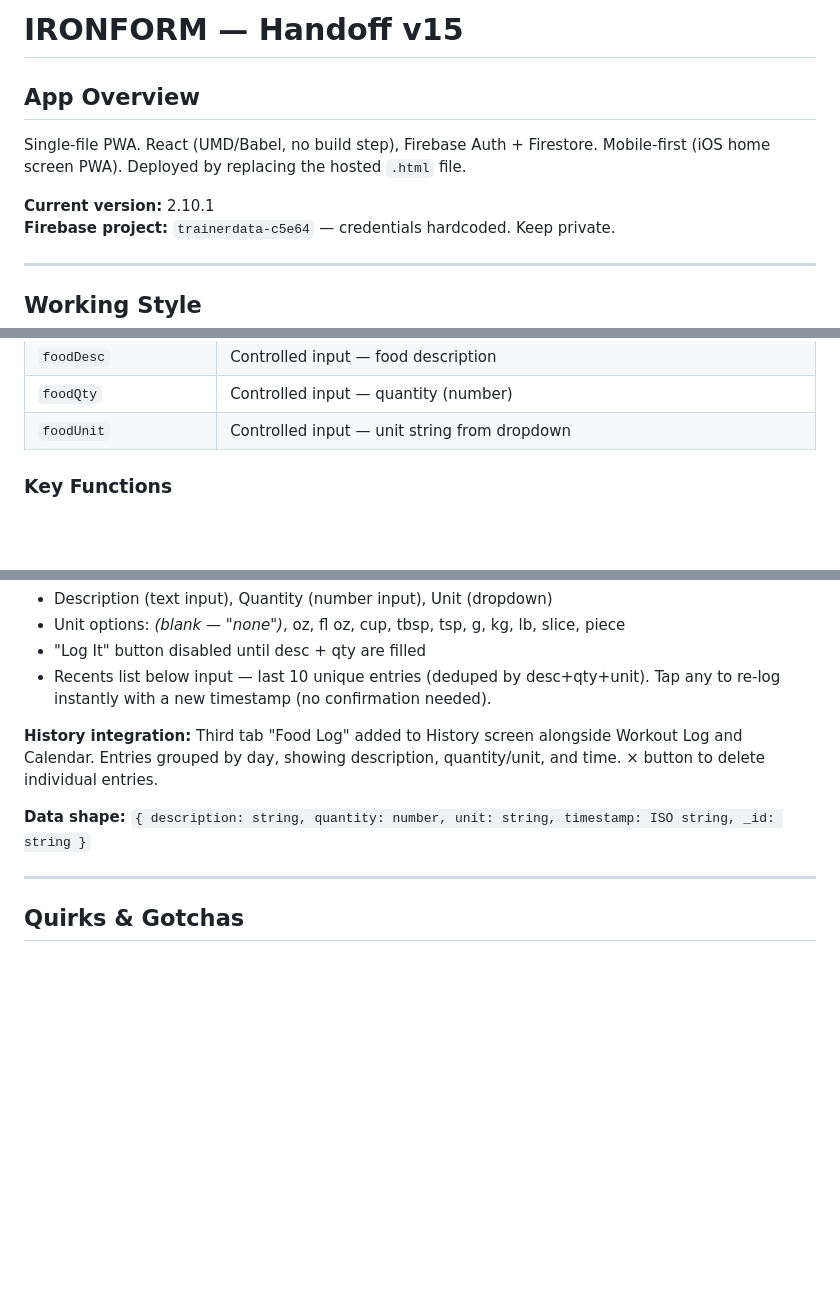
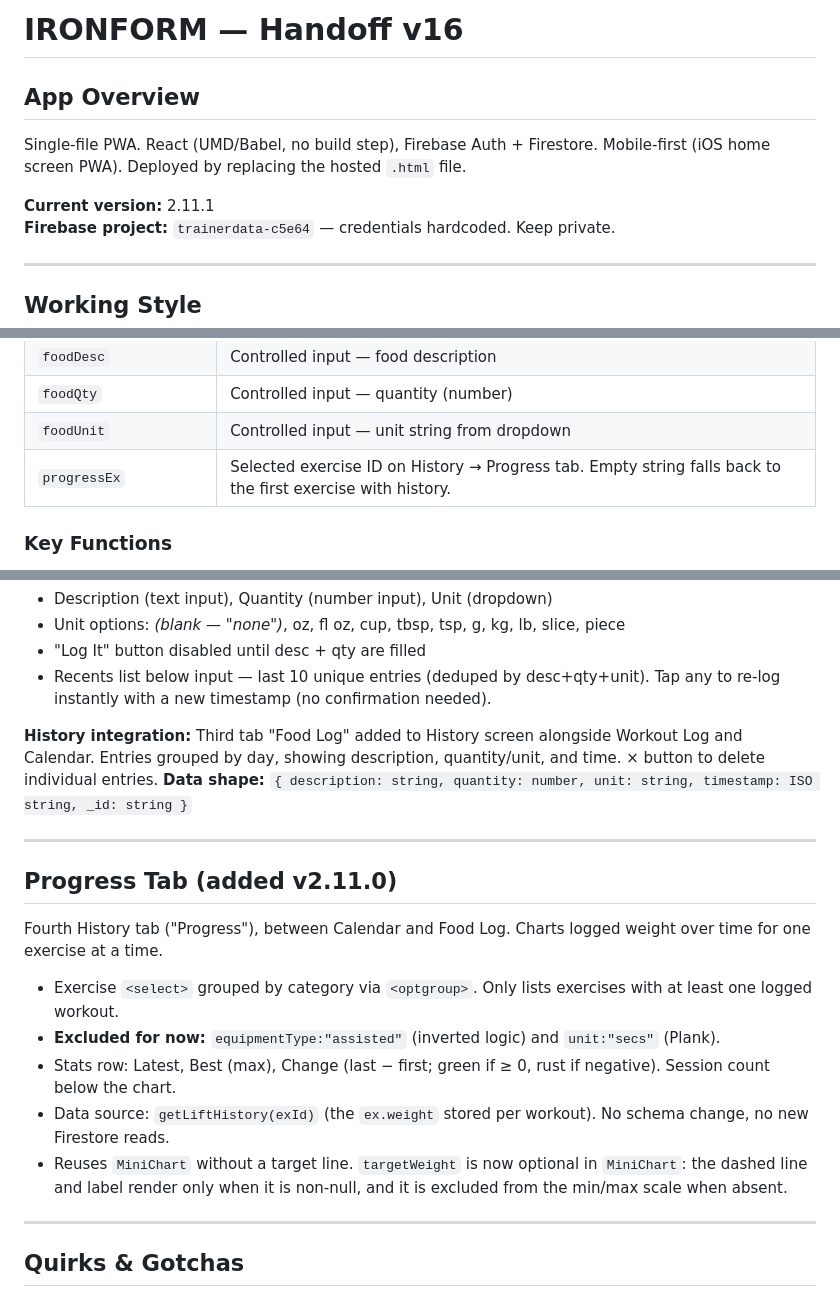
Before and after one commit to keman1383/ironform, a Markdown page: IRONFORM_HANDOFF.md, 3 parts joined by grey strips. GitHub-like rendering; blank space fills up the shorter version.

Commit message:
Update IRONFORM Handoff to version 16
Updated version number and added new features related to the Progress tab, including charts for logged weight over time and exercise selection improvements.

```diff
--- a/IRONFORM_HANDOFF.md
+++ b/IRONFORM_HANDOFF.md
@@ -1,9 +1,9 @@
-# IRONFORM — Handoff v15
+# IRONFORM — Handoff v16
 
 ## App Overview
 Single-file PWA. React (UMD/Babel, no build step), Firebase Auth + Firestore. Mobile-first (iOS home screen PWA). Deployed by replacing the hosted `.html` file.
 
-**Current version:** 2.10.1
+**Current version:** 2.11.1
 **Firebase project:** `trainerdata-c5e64` — credentials hardcoded. Keep private.
 
 ---
@@ -39,6 +39,7 @@ Also: `custom_builder`, `goals`, `history`, `profile`, `exercise_db`, `food_log`
 | `foodDesc` | Controlled input — food description |
 | `foodQty` | Controlled input — quantity (number) |
 | `foodUnit` | Controlled input — unit string from dropdown |
+| `progressEx` | Selected exercise ID on History → Progress tab. Empty string falls back to the first exercise with history. |
 
 ### Key Functions
 - **`computeWeightForEx(exId, def, iModeKey)`** — 1RM×pct → history progression → default. Single path used everywhere.
@@ -142,8 +143,18 @@ Frictionless food logging — no nutrition data, just description + quantity + u
 - Recents list below input — last 10 unique entries (deduped by desc+qty+unit). Tap any to re-log instantly with a new timestamp (no confirmation needed).
 
 **History integration:** Third tab "Food Log" added to History screen alongside Workout Log and Calendar. Entries grouped by day, showing description, quantity/unit, and time. × button to delete individual entries.
+**Data shape:** `{ description: string, quantity: number, unit: string, timestamp: ISO string, _id: string }`
 
-**Data shape:** `{ description: string, quantity: number, unit: string, timestamp: ISO string, _id: string }`
+---
+
+## Progress Tab (added v2.11.0)
+Fourth History tab ("Progress"), between Calendar and Food Log. Charts logged weight over time for one exercise at a time.
+
+- Exercise `<select>` grouped by category via `<optgroup>`. Only lists exercises with at least one logged workout.
+- **Excluded for now:** `equipmentType:"assisted"` (inverted logic) and `unit:"secs"` (Plank).
+- Stats row: Latest, Best (max), Change (last − first; green if ≥ 0, rust if negative). Session count below the chart.
+- Data source: `getLiftHistory(exId)` (the `ex.weight` stored per workout). No schema change, no new Firestore reads.
+- Reuses `MiniChart` without a target line. `targetWeight` is now optional in `MiniChart`: the dashed line and label render only when it is non-null, and it is excluded from the min/max scale when absent.
 
 ---
 
```
Also changed, not shown: other parts of IRONFORM_HANDOFF.md (+2 -0 lines).
